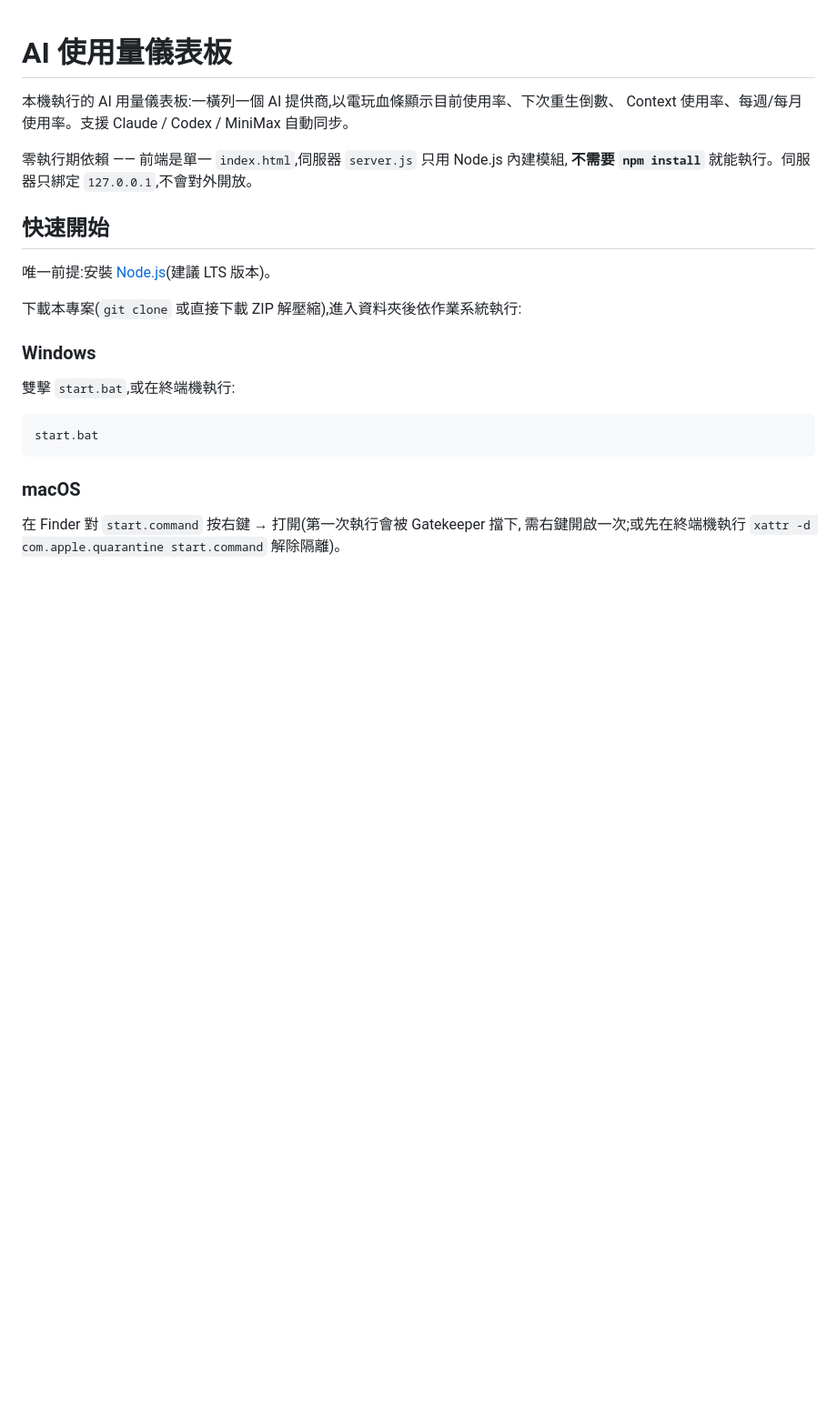
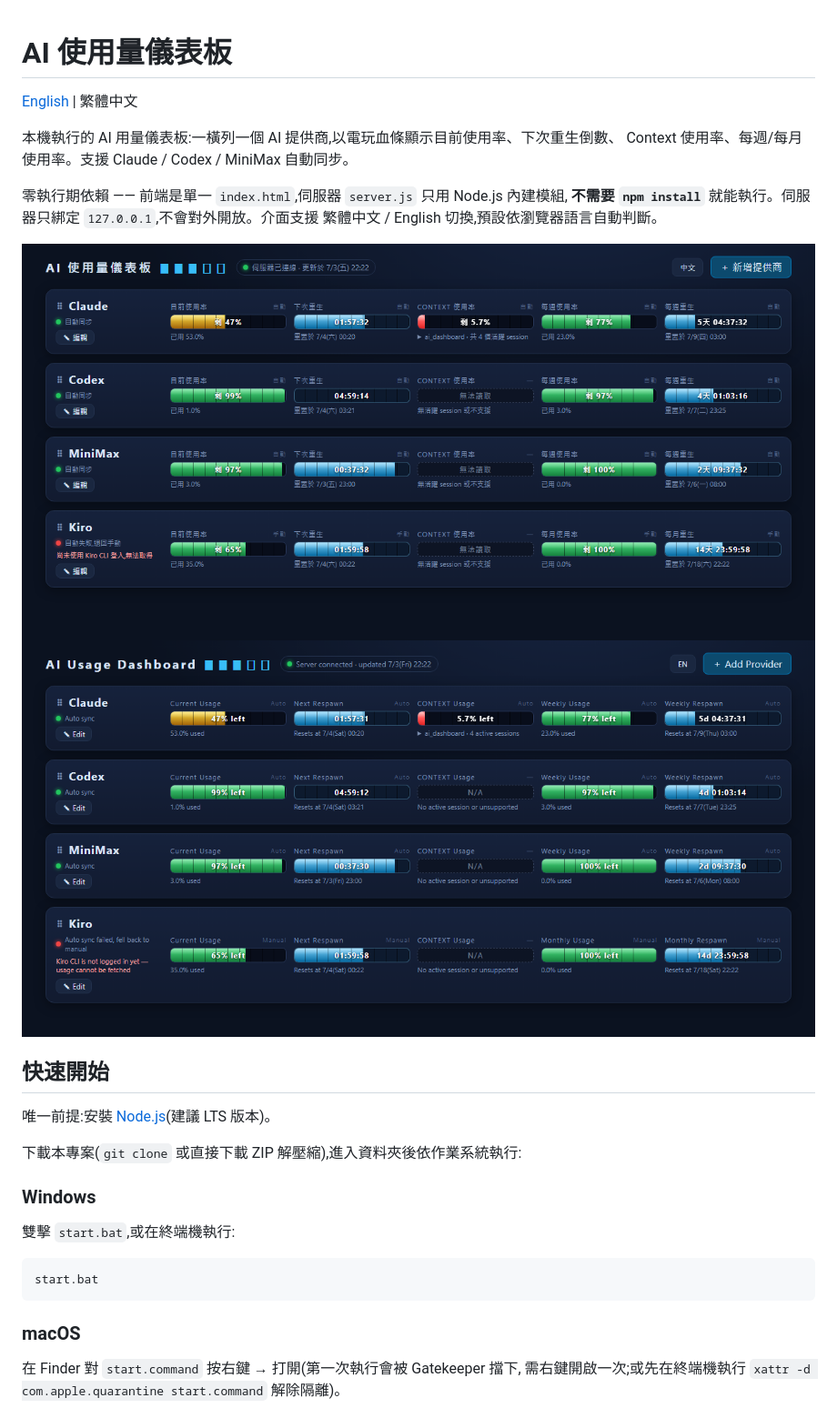
Before and after one commit to danleetw/ai_usage_dashboard, a Markdown page: README.md, the part around the change. Shown: that part at 91% size. Drawn GitHub-style; pictures changed too: screenshots/dashboard-en.png (added), screenshots/dashboard-zh.png (added); blank space fills up the shorter version.

```diff
--- a/README.md
+++ b/README.md
@@ -1,10 +1,16 @@
 # AI 使用量儀表板
+
+[English](README.en.md) | 繁體中文
 
 本機執行的 AI 用量儀表板:一橫列一個 AI 提供商,以電玩血條顯示目前使用率、下次重生倒數、
 Context 使用率、每週/每月使用率。支援 Claude / Codex / MiniMax 自動同步。
 
 零執行期依賴 —— 前端是單一 `index.html`,伺服器 `server.js` 只用 Node.js 內建模組,
-**不需要 `npm install`** 就能執行。伺服器只綁定 `127.0.0.1`,不會對外開放。
+**不需要 `npm install`** 就能執行。伺服器只綁定 `127.0.0.1`,不會對外開放。介面支援
+繁體中文 / English 切換,預設依瀏覽器語言自動判斷。
+
+![繁體中文畫面](screenshots/dashboard-zh.png)
+![English screenshot](screenshots/dashboard-en.png)
 
 ## 快速開始
 
```
Also changed, not shown: README.en.md (added, +73 -0 lines).
